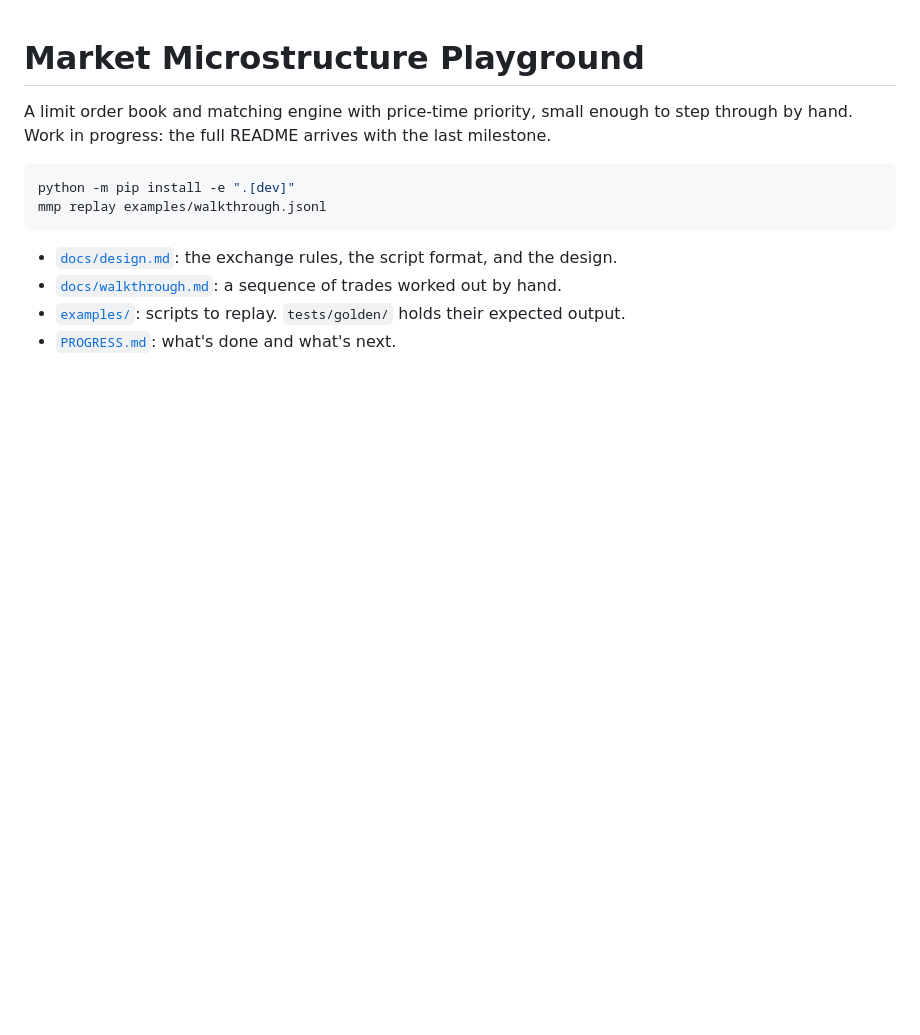
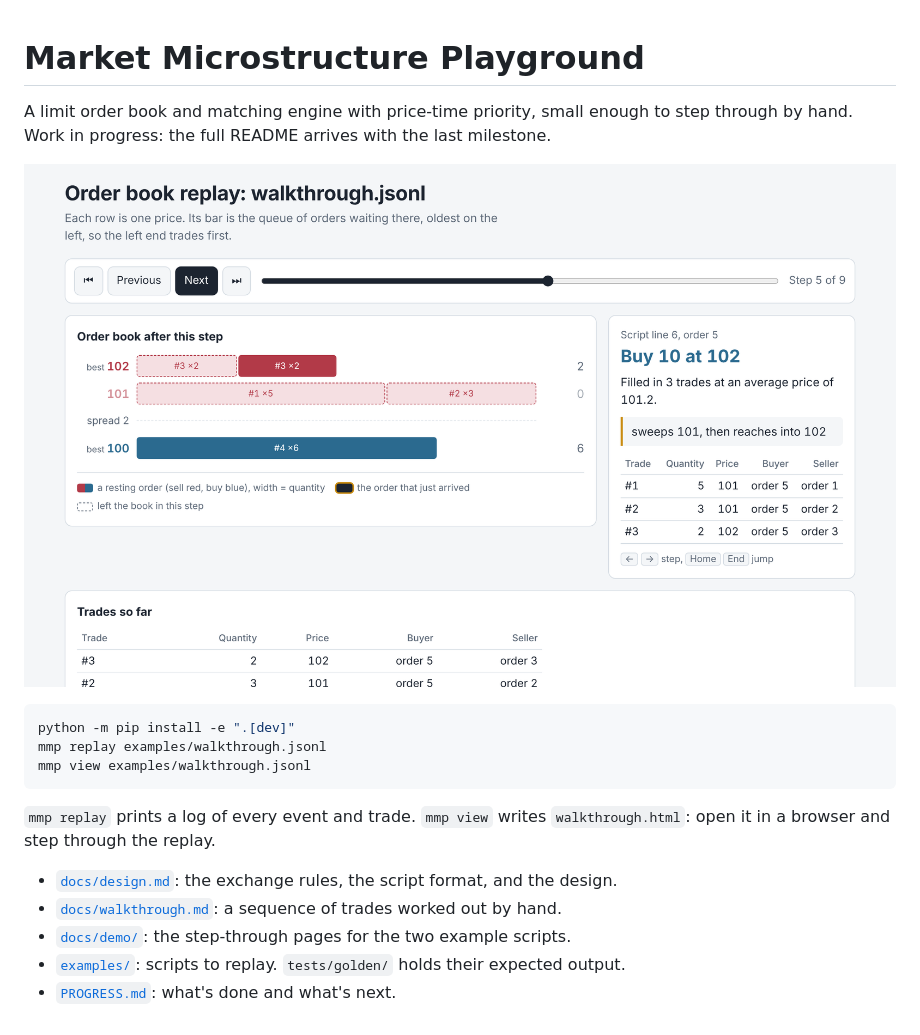
Before and after one commit to SohamMessi10/market-microstructure-playground, a Markdown page: README.md, the part around the change. Rendered like a GitHub page; pictures changed too: docs/screenshots/replay-sweep.png (added); blank space fills up the shorter version.

Commit message:
feat: add a step-through replay page (mmp view)

````diff
--- a/README.md
+++ b/README.md
@@ -3,12 +3,19 @@
 A limit order book and matching engine with price-time priority, small enough to step through
 by hand. Work in progress: the full README arrives with the last milestone.
 
+![Stepping through a replay: a buy order sweeps the 101 queue and part of 102](docs/screenshots/replay-sweep.png)
+
 ```bash
 python -m pip install -e ".[dev]"
 mmp replay examples/walkthrough.jsonl
+mmp view examples/walkthrough.jsonl
 ```
+
+`mmp replay` prints a log of every event and trade. `mmp view` writes `walkthrough.html`: open
+it in a browser and step through the replay.
 
 - [`docs/design.md`](docs/design.md): the exchange rules, the script format, and the design.
 - [`docs/walkthrough.md`](docs/walkthrough.md): a sequence of trades worked out by hand.
+- [`docs/demo/`](docs/demo): the step-through pages for the two example scripts.
 - [`examples/`](examples): scripts to replay. `tests/golden/` holds their expected output.
 - [`PROGRESS.md`](PROGRESS.md): what's done and what's next.
````
Also changed, not shown: PROGRESS.md (+36 -4 lines), docs/design.md (+31 -2 lines), docs/screenshots/replay-dark.png (added), docs/screenshots/replay-phone.png (added), docs/screenshots/replay-queue.png (added), 10 other files.
